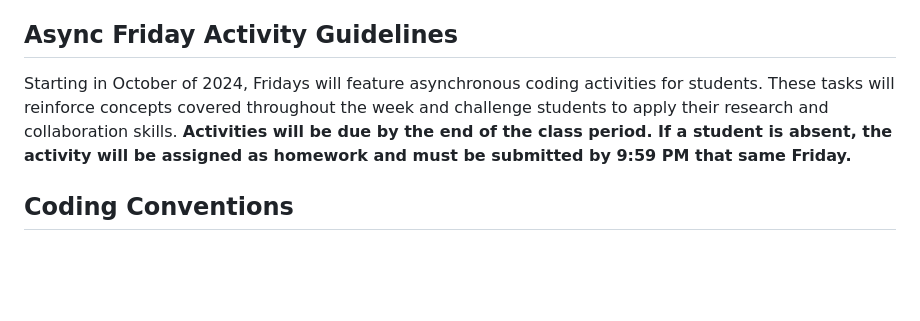
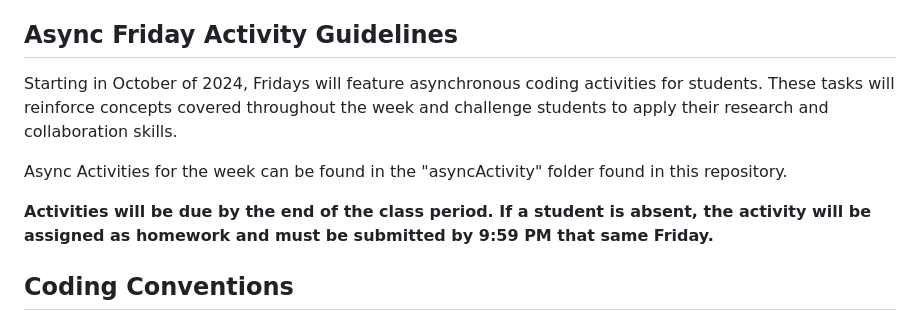
Before and after one commit to Iankimble/BTP_BoysLatin_Fall24_Coding1, a Markdown page: README.MD, the part around the change. Rendered like a GitHub page; blank space fills up the shorter version.

Commit message:
async activity formatting

```diff
--- a/README.MD
+++ b/README.MD
@@ -12,7 +12,13 @@ This course includes the following:
 In this course, students will engage in lectures that cover key coding concepts and gain hands-on experience by reading and writing code. Learning will be reinforced through a mix of lectures, activities, quizzes, and projects.
 
 ## Async Friday Activity Guidelines
-Starting in October of 2024, Fridays will feature asynchronous coding activities for students. These tasks will reinforce concepts covered throughout the week and challenge students to apply their research and collaboration skills. **Activities will be due by the end of the class period. If a student is absent, the activity will be assigned as homework and must be submitted by 9:59 PM that same Friday.**
+Starting in October of 2024, Fridays will feature asynchronous coding activities for students. These tasks will reinforce concepts covered throughout the week and challenge students to apply their research and collaboration skills.
+<br/>
+
+Async Activities for the week can be found in the "asyncActivity" folder found in this repository.
+<br/>
+
+**Activities will be due by the end of the class period. If a student is absent, the activity will be assigned as homework and must be submitted by 9:59 PM that same Friday.**
 
 ## Coding Conventions
 **Naming Files, Folders, and Variables**
```
